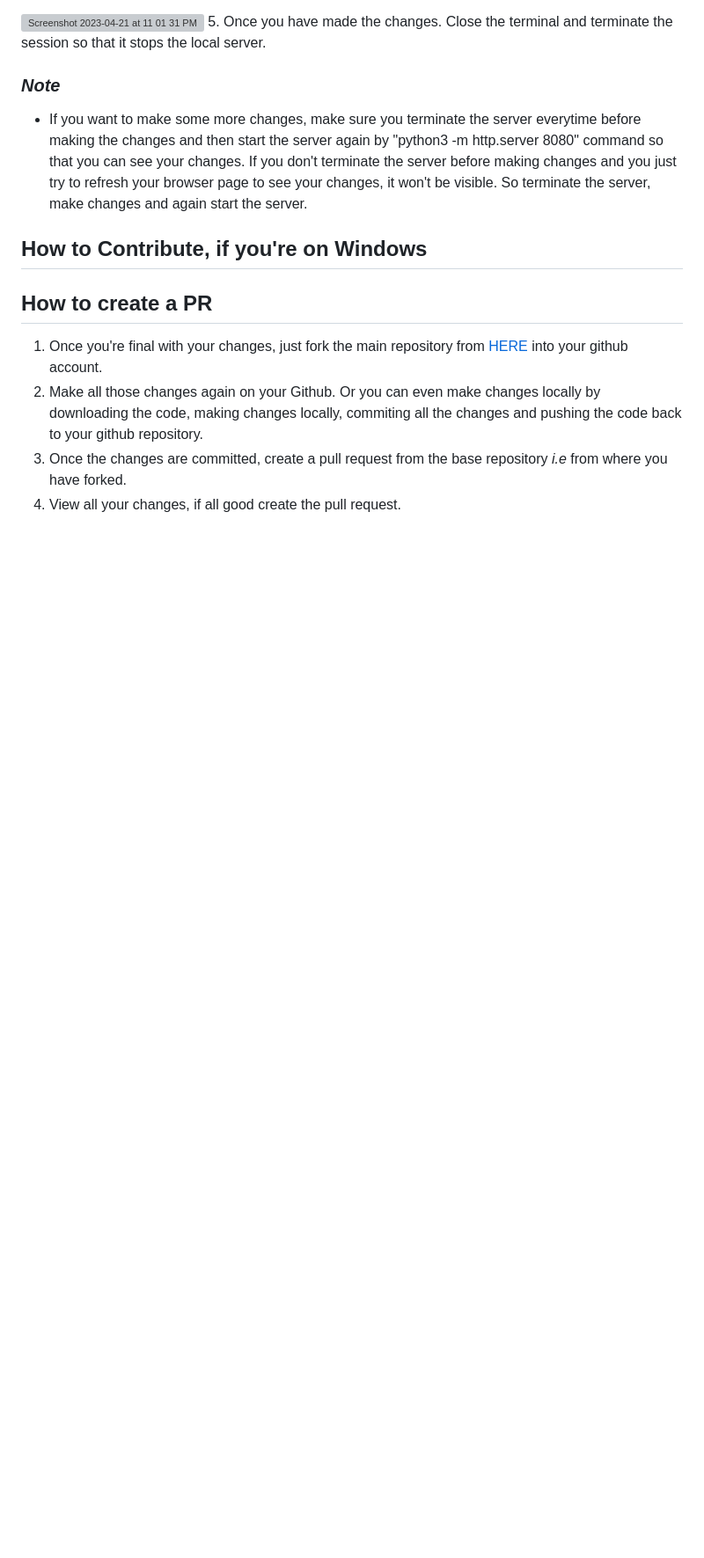
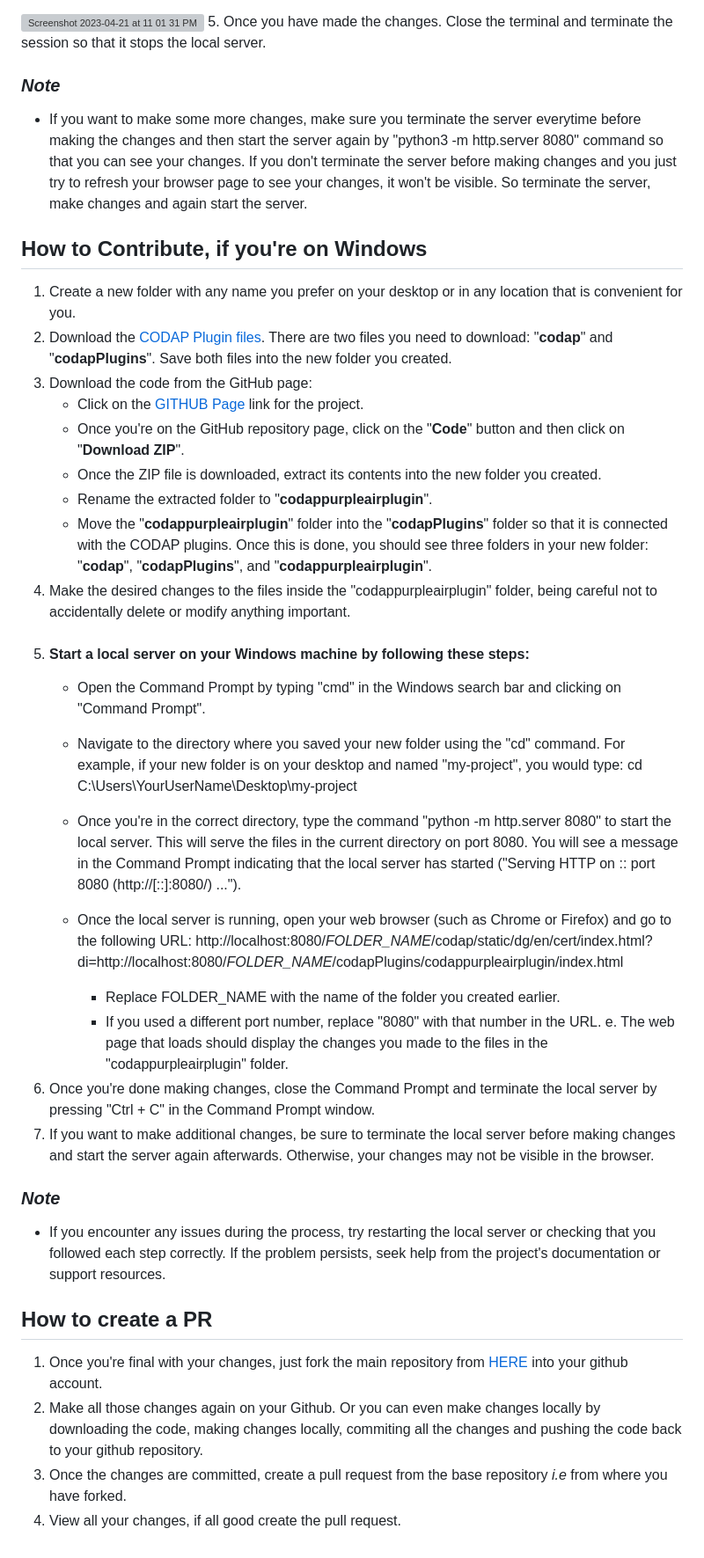
Before and after one commit to vverma9/codap-purpleair-plugin, a Markdown page: Contribution.md, the part around the change printed below. Shown: that part at 88% size. Rendered like a GitHub page; blank space fills up the shorter version; grey boxes are pictures that could not be loaded.

Commit message:
Update Contribution.md
Updating "How to Contribute, if you're on Windows"

```diff
--- a/Contribution.md
+++ b/Contribution.md
@@ -46,6 +46,32 @@ codappurpleairplugin project if you're on Mac or on Windows and how to create a
 ## How to Contribute, if you're on Windows <!-- omit in toc -->
 
 
+1.	Create a new folder with any name you prefer on your desktop or in any location that is convenient for you.
+2.	Download the [CODAP Plugin files](https://drive.google.com/drive/u/0/folders/1gMZHDTfpOw7a9Ug0HqsD2LNzi8lKEDoD). There are two files you need to download:             "**codap**" and "**codapPlugins**". Save both files into the new folder you created.
+3.	Download the code from the GitHub page:
+    - Click on the [GITHUB Page](https://github.com/vverma9/codappurpleairplugin) link for the project.
+    - Once you're on the GitHub repository page, click on the "**Code**" button and then click on "**Download ZIP**".
+    - Once the ZIP file is downloaded, extract its contents into the new folder you created.
+    - Rename the extracted folder to "**codappurpleairplugin**".
+    - Move the "**codappurpleairplugin**" folder into the "**codapPlugins**" folder so that it is connected with the CODAP plugins. Once this is done, you should see         three folders in your new folder: "**codap**", "**codapPlugins**", and "**codappurpleairplugin**".
+4. Make the desired changes to the files inside the "codappurpleairplugin" folder, being careful not to accidentally delete or modify anything important.
+5. #### Start a local server on your Windows machine by following these steps:
+    - Open the Command Prompt by typing "cmd" in the Windows search bar and clicking on "Command Prompt".
+    - Navigate to the directory where you saved your new folder using the "cd" command. For example, if your new folder is on your desktop and named "my-project", you       would type: cd C:\Users\YourUserName\Desktop\my-project
+    - Once you're in the correct directory, type the command "python -m http.server 8080" to start the local server. This will serve the files in the current directory       on port 8080. You will see a message in the Command Prompt indicating that the local server has started ("Serving HTTP on :: port 8080 (http://[::]:8080/)             ...").
+    - Once the local server is running, open your web browser (such as Chrome or Firefox) and go to the following URL:                                          http://localhost:8080/*FOLDER_NAME*/codap/static/dg/en/cert/index.html?di=http://localhost:8080/*FOLDER_NAME*/codapPlugins/codappurpleairplugin/index.html
+
+        * Replace FOLDER_NAME with the name of the folder you created earlier.
+        * If you used a different port number, replace "8080" with that number in the URL. e. The web page that loads should display the changes you made to the files           in the "codappurpleairplugin" folder.
+6. Once you're done making changes, close the Command Prompt and terminate the local server by pressing "Ctrl + C" in the Command Prompt window.
+7. If you want to make additional changes, be sure to terminate the local server before making changes and start the server again afterwards. Otherwise, your changes may not be visible in the browser.
+
+### *Note*
+* If you encounter any issues during the process, try restarting the local server or checking that you followed each step correctly. If the problem persists, seek help from the project's documentation or support resources.
+
+
+
+
 ## How to create a PR <!-- omit in toc -->
 
 1. Once you're final with your changes, just fork the main repository from [HERE](https://github.com/vverma9/codappurpleairplugin) into your github account.
```
Also changed, not shown: other parts of Contribution.md (+1 -1 lines).
